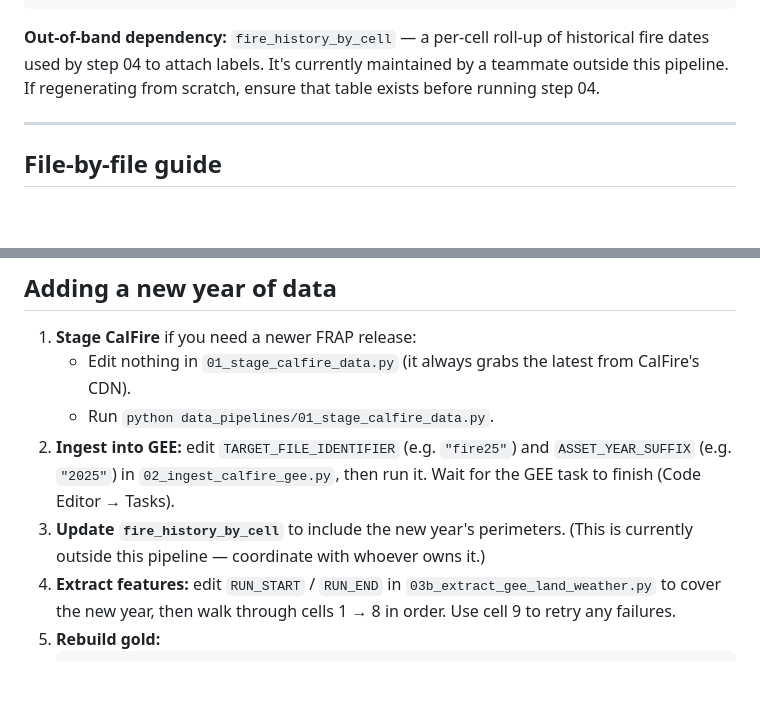
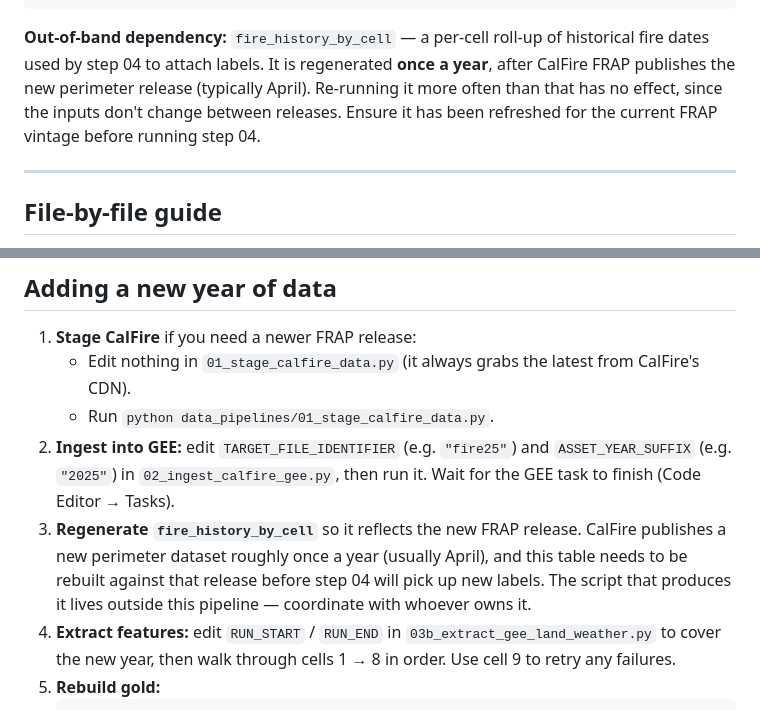
Before and after one commit to tkovalcik/openfire, a Markdown page: data_pipelines/README.md, 2 parts joined by grey strips. GitHub-like rendering; blank space fills up the shorter version.

Commit message:
Clarify fire_history_by_cell yearly cadence in pipeline README
Note that fire_history_by_cell is regenerated once a year, tied to
the CalFire FRAP perimeter release cadence (typically April), so
teammates know not to expect more frequent updates and when to
schedule the rebuild.

````diff
--- a/data_pipelines/README.md
+++ b/data_pipelines/README.md
@@ -66,9 +66,11 @@ or focal loss in training.
 ```
 
 **Out-of-band dependency:** `fire_history_by_cell` — a per-cell roll-up of
-historical fire dates used by step 04 to attach labels. It's currently
-maintained by a teammate outside this pipeline. If regenerating from
-scratch, ensure that table exists before running step 04.
+historical fire dates used by step 04 to attach labels. It is regenerated
+**once a year**, after CalFire FRAP publishes the new perimeter release
+(typically April). Re-running it more often than that has no effect, since
+the inputs don't change between releases. Ensure it has been refreshed for
+the current FRAP vintage before running step 04.
 
 ---
 
@@ -249,9 +251,12 @@ full name (`04_merge_silver`).
    and `ASSET_YEAR_SUFFIX` (e.g. `"2025"`) in
    `02_ingest_calfire_gee.py`, then run it. Wait for the GEE task to
    finish (Code Editor → Tasks).
-3. **Update `fire_history_by_cell`** to include the new year's
-   perimeters. (This is currently outside this pipeline — coordinate
-   with whoever owns it.)
+3. **Regenerate `fire_history_by_cell`** so it reflects the new FRAP
+   release. CalFire publishes a new perimeter dataset roughly once a
+   year (usually April), and this table needs to be rebuilt against
+   that release before step 04 will pick up new labels. The script
+   that produces it lives outside this pipeline — coordinate with
+   whoever owns it.
 4. **Extract features:** edit `RUN_START` / `RUN_END` in
    `03b_extract_gee_land_weather.py` to cover the new year, then walk
    through cells 1 → 8 in order. Use cell 9 to retry any failures.
````
